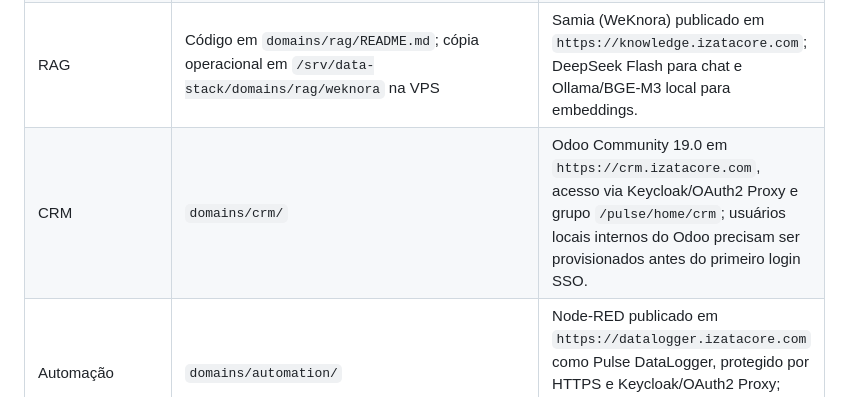
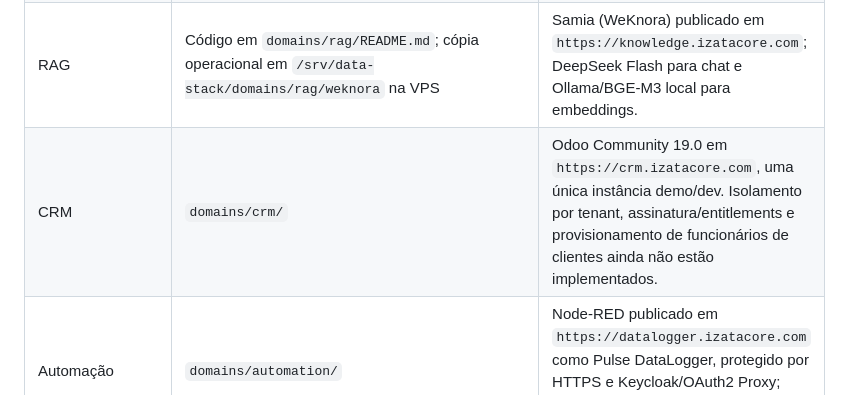
Before and after one commit to Ernesto-f/data-stack, a Markdown page: domains/README.md, the part around the change. Drawn GitHub-style.

```diff
--- a/domains/README.md
+++ b/domains/README.md
@@ -31,7 +31,7 @@ platform/           # destino planejado para proxy e autenticação compartilhad
 | Portal | `platform/portal/` | Pulse Portal publicado em `https://portal.izatacore.com`, protegido por Keycloak/OAuth2 Proxy e com atalhos para as aplicações demo/dev. |
 | Documentos | `domains/archive/README.md`; Compose em `domains/archive/docker-compose.yml` | Pulse Archive publicado em `https://archive.izatacore.com`; instância Paperless nova e vazia na VPS, separada dos dados Paperless locais. |
 | RAG | Código em `domains/rag/README.md`; cópia operacional em `/srv/data-stack/domains/rag/weknora` na VPS | Samia (WeKnora) publicado em `https://knowledge.izatacore.com`; DeepSeek Flash para chat e Ollama/BGE-M3 local para embeddings. |
-| CRM | `domains/crm/` | Odoo Community 19.0 em `https://crm.izatacore.com`, acesso via Keycloak/OAuth2 Proxy e grupo `/pulse/home/crm`; usuários locais internos do Odoo precisam ser provisionados antes do primeiro login SSO. |
+| CRM | `domains/crm/` | Odoo Community 19.0 em `https://crm.izatacore.com`, uma única instância demo/dev. Isolamento por tenant, assinatura/entitlements e provisionamento de funcionários de clientes ainda não estão implementados. |
 | Automação | `domains/automation/` | Node-RED publicado em `https://datalogger.izatacore.com` como Pulse DataLogger, protegido por HTTPS e Keycloak/OAuth2 Proxy; `nodered.izatacore.com` redireciona para ele; inicializa em safe mode. |
 | Apps existentes | `apps/services/`, `apps/frontend/` | Ainda não classificados entre os domínios de negócio. |
 | Serviços compartilhados | `infra/compose.auth.yml`, `infra/nginx/`, `infra/keycloak/`, `infra/oauth2-proxy/` | Keycloak 26.7.0 + OAuth2 Proxy v7.15.3 estão ativos como identidade central em `portal.izatacore.com/keylogin`; a migração dos serviços legados está em andamento. Ver `infra/AUTH-ARCHITECTURE.md`. |
```
Also changed, not shown: domains/GUIA-OPERACIONAL-DE-DEMO-E-ACESSOS.md (+2 -2 lines), domains/crm/README.md (+20 -2 lines).
